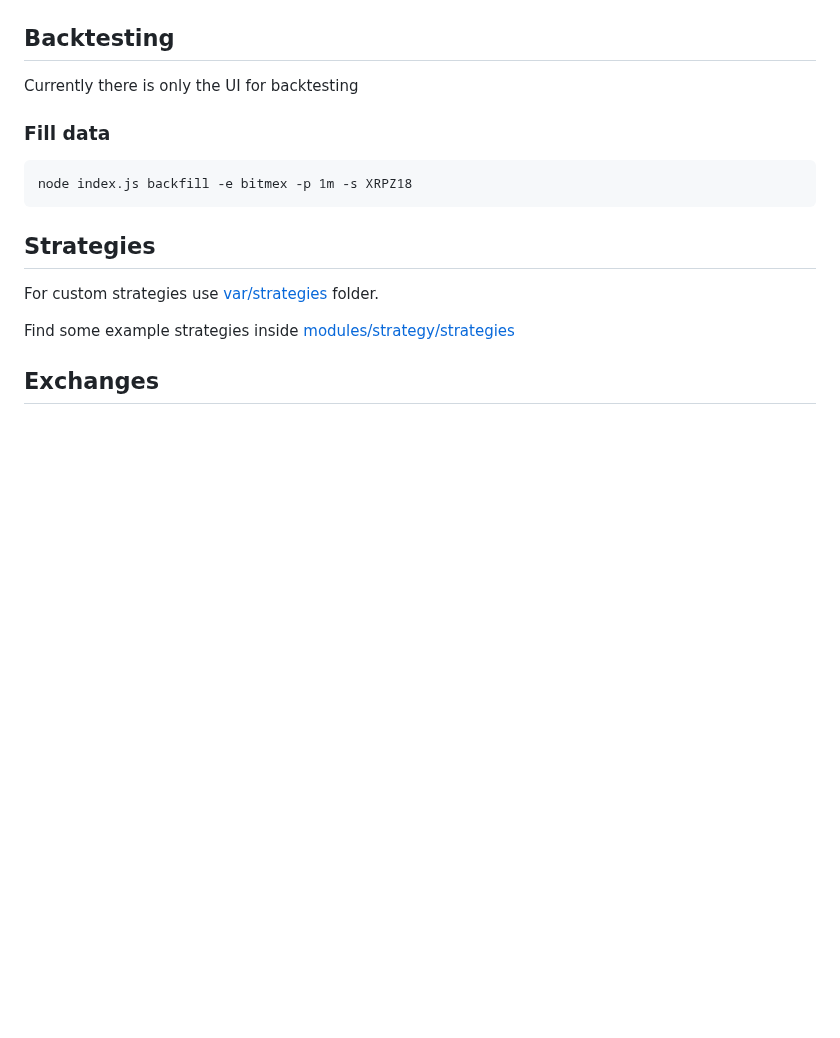
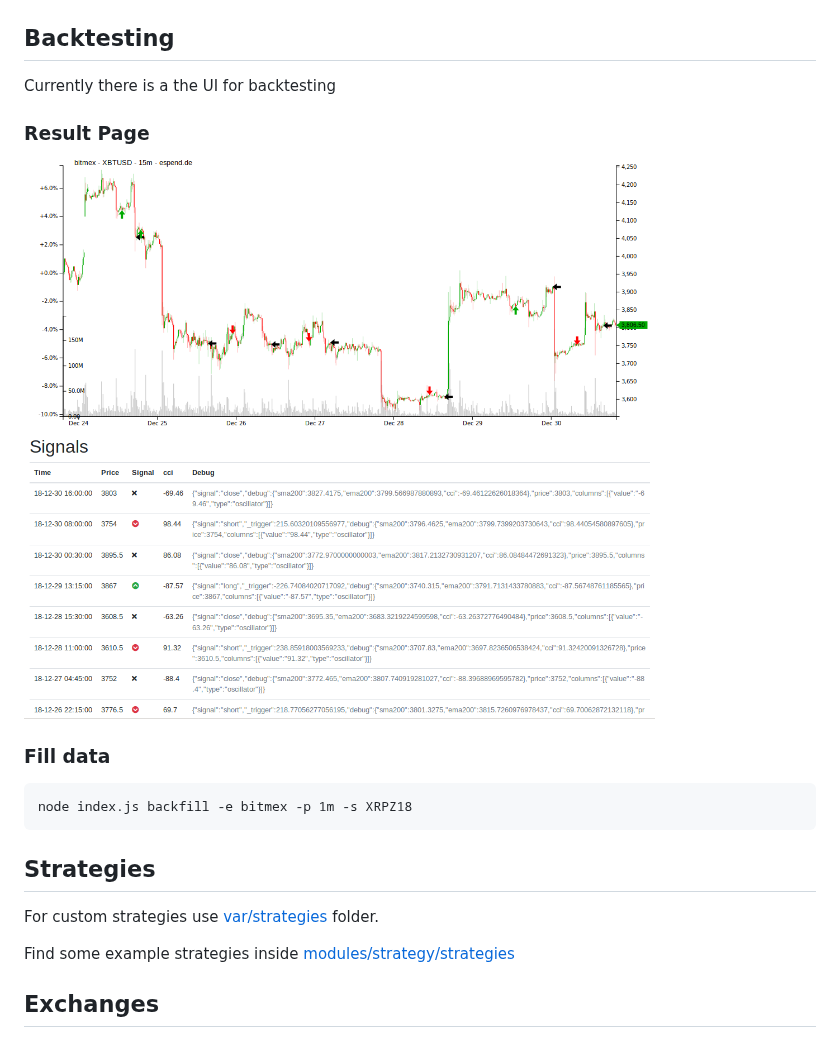
Before and after one commit to Haehnchen/crypto-trading-bot, a Markdown page: README.md, the part around the change. Rendered like a GitHub page; pictures changed too: documentation/backtest_result.png (added); blank space fills up the shorter version.

Commit message:
add backtest result screenshot

```diff
--- a/README.md
+++ b/README.md
@@ -108,7 +108,12 @@ webserver.ip: 127.0.0.1
 
 ## Backtesting
 
-Currently there is only the UI for backtesting
+Currently there is a the UI for backtesting
+
+### Result Page
+
+![Webserver UI](documentation/backtest_result.png "Backtest Result")
+
 
 ### Fill data
 
```
